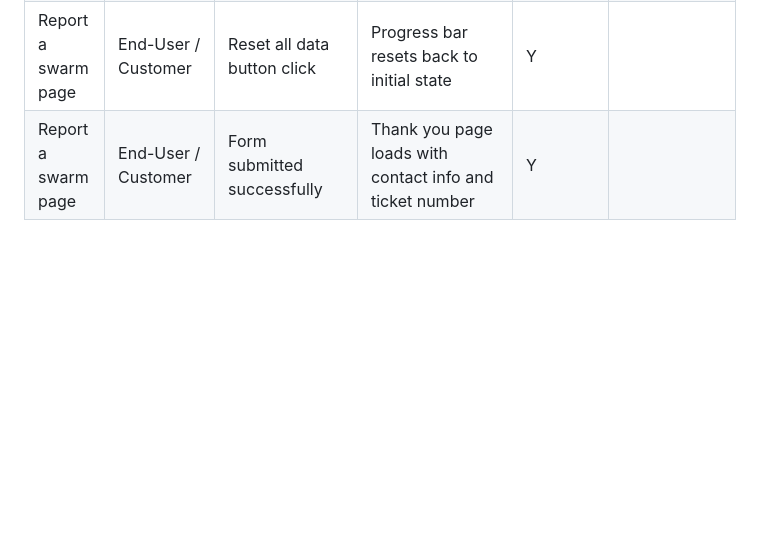
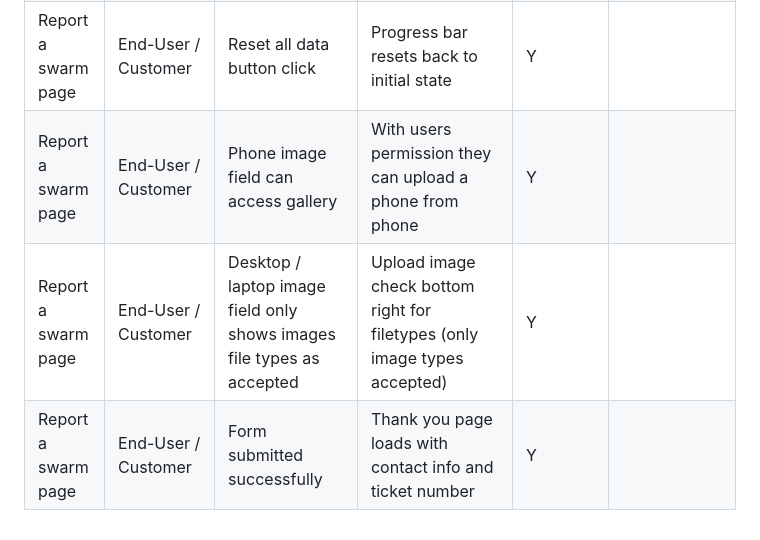
Before and after one commit to Shane-Donlon/ci-pp4-django, a Markdown page: TESTING.md, the part around the change. Drawn GitHub-style; blank space fills up the shorter version.

Commit message:
Testing add: image field testing desktop and mobile

```diff
--- a/TESTING.md
+++ b/TESTING.md
@@ -738,6 +738,23 @@
 <tr>
     <td>Report a swarm page</td>
     <td>End-User / Customer</td>
+    <td>Phone image field can access gallery</td>
+    <td>With users permission they can upload a phone from phone</td>
+    <td>Y</td>
+    <td></td>
+</tr>
+
+<tr>
+    <td>Report a swarm page</td>
+    <td>End-User / Customer</td>
+    <td>Desktop / laptop image field only shows images file types as accepted</td>
+    <td>Upload image check bottom right for filetypes (only image types accepted)</td>
+    <td>Y</td>
+    <td></td>
+</tr>
+<tr>
+    <td>Report a swarm page</td>
+    <td>End-User / Customer</td>
     <td>Form submitted successfully</td>
     <td>Thank you page loads with contact info and ticket number</td>
     <td>Y</td>
```
